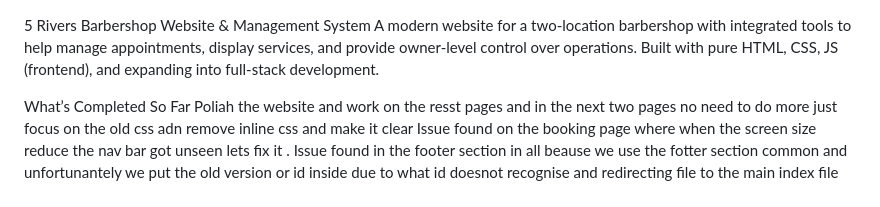
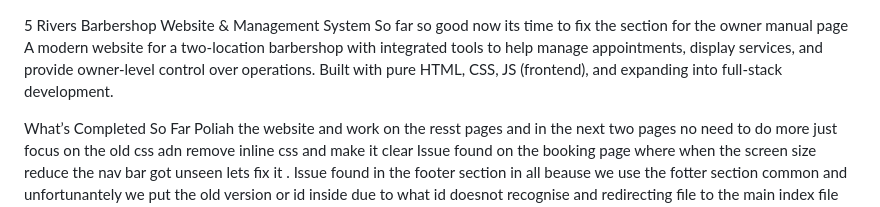
Before and after one commit to Lovekus969/5-River-Barber, a Markdown page: readme.md, the part around the change. Rendered like a GitHub page.

```diff
--- a/readme.md
+++ b/readme.md
@@ -1,4 +1,5 @@
 5 Rivers Barbershop Website & Management System
+So far so good now its time to fix the section for the owner manual page
 A modern website for a two-location barbershop with integrated tools to help manage appointments, display services, and provide owner-level control over operations. Built with pure HTML, CSS, JS (frontend), and expanding into full-stack development.
 
  What’s Completed So Far Poliah the website and work on the resst pages and in the next two pages no need to do more just focus on the old css adn remove inline css and make it clear
```
